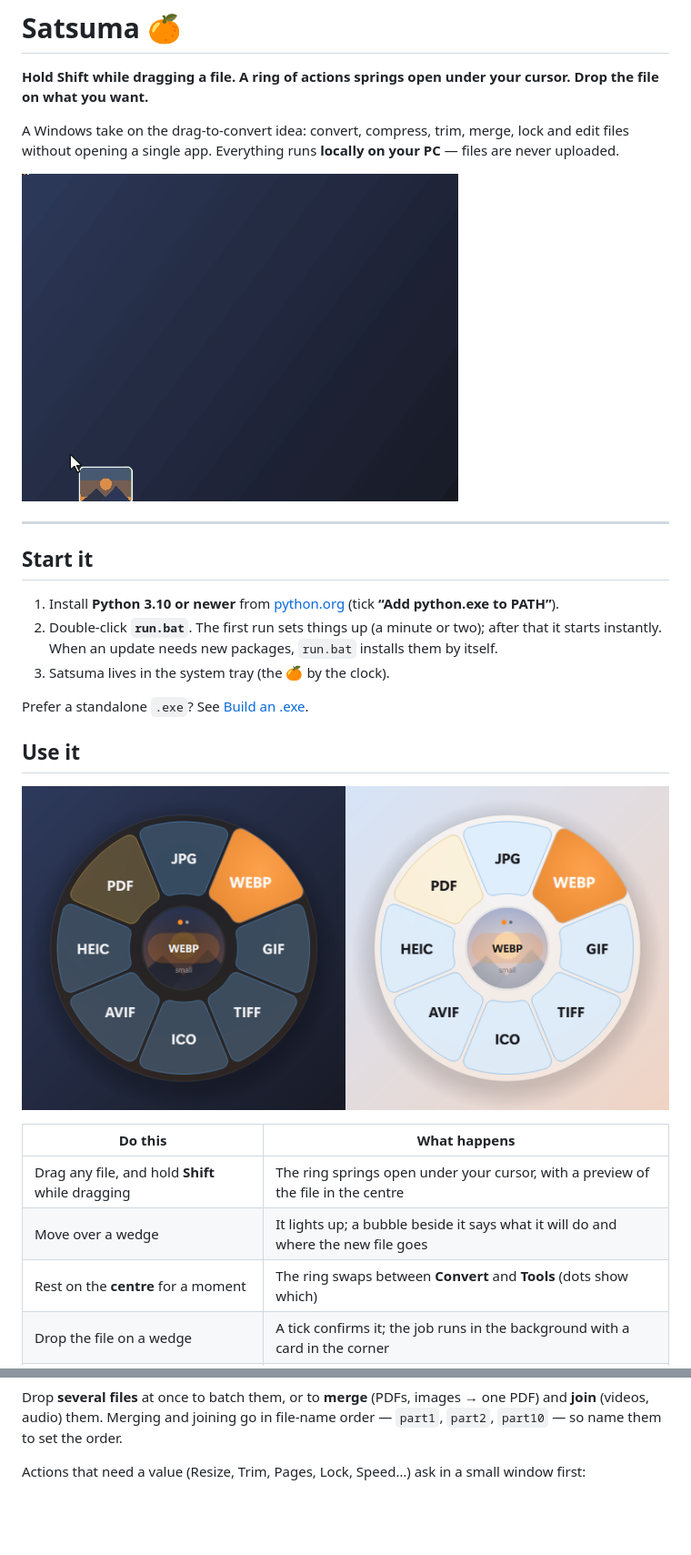
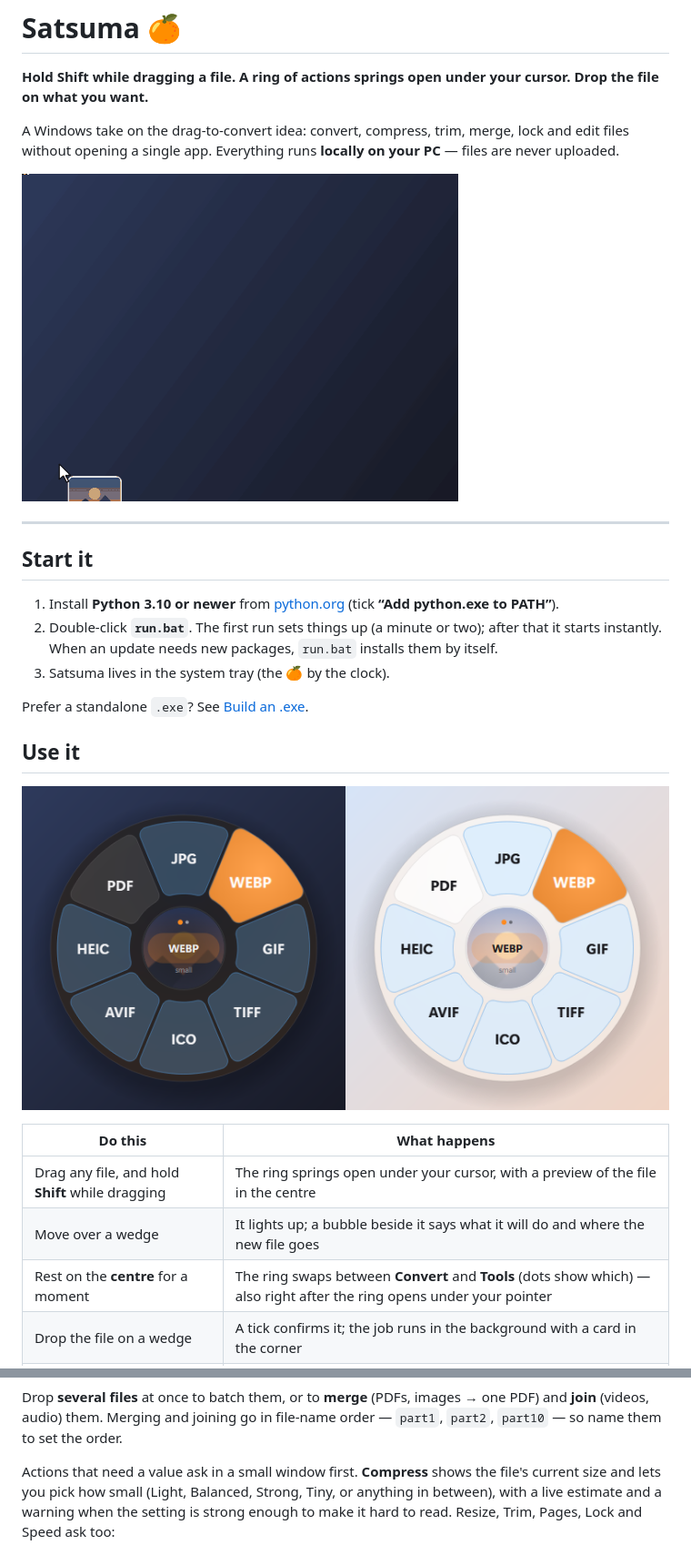
Before and after one commit to Elmozoop/Satsuma, a Markdown page: README.md, 2 parts joined by grey strips. Shown at 91% size. GitHub-like rendering; pictures changed too: docs/demo.gif, docs/menu.png; blank space fills up the shorter version.

```diff
--- a/README.md
+++ b/README.md
@@ -28,7 +28,7 @@ Prefer a standalone `.exe`? See [Build an .exe](#build-an-exe).
 |---|---|
 | Drag any file, and hold **Shift** while dragging | The ring springs open under your cursor, with a preview of the file in the centre |
 | Move over a wedge | It lights up; a bubble beside it says what it will do and where the new file goes |
-| Rest on the **centre** for a moment | The ring swaps between **Convert** and **Tools** (dots show which) |
+| Rest on the **centre** for a moment | The ring swaps between **Convert** and **Tools** (dots show which) — also right after the ring opens under your pointer |
 | Drop the file on a wedge | A tick confirms it; the job runs in the background with a card in the corner |
 | Let go anywhere else, or press **Esc** | Nothing happens |
 | Right-click files → **Send to → Satsuma** | Same ring, click instead of drop *(enable in Settings)* |
@@ -75,7 +75,10 @@ Drop **several files** at once to batch them, or to **merge** (PDFs, images →
 **join** (videos, audio) them. Merging and joining go in file-name order — `part1`, `part2`,
 `part10` — so name them to set the order.
 
-Actions that need a value (Resize, Trim, Pages, Lock, Speed…) ask in a small window first:
+Actions that need a value ask in a small window first. **Compress** shows the file's current size and
+lets you pick how small (Light, Balanced, Strong, Tiny, or anything in between), with a live estimate
+and a warning when the setting is strong enough to make it hard to read. Resize, Trim, Pages, Lock and
+Speed ask too:
 
 ![a prompt](docs/prompt.png)
 
```
Also changed, not shown: docs/settings.png, docs/watch.png, 14 other files.
